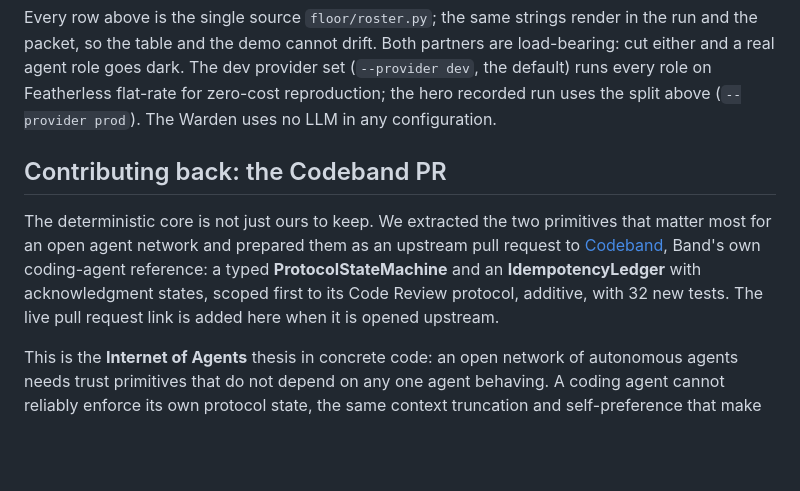
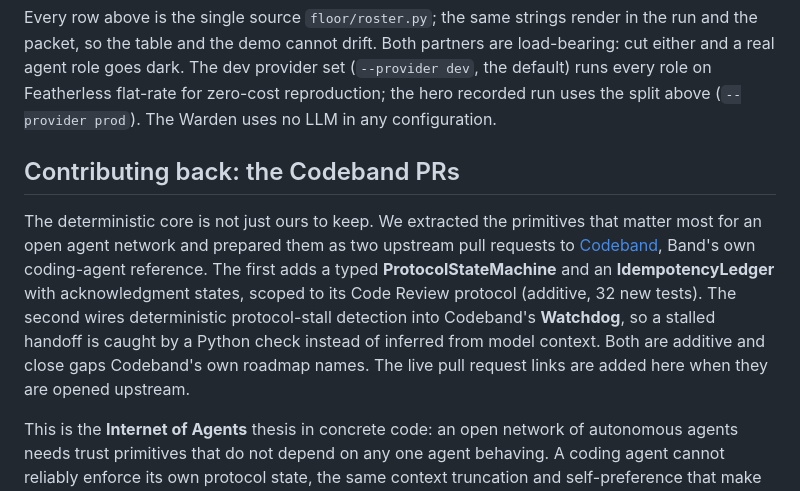
Before and after one commit to Yashash4/Deadline-Room, a Markdown page: README.md, the part around the change. GitHub-like rendering; blank space fills up the shorter version.

Commit message:
Widen the Codeband section to cover both prepared PRs (state machine + Watchdog stall detection)

```diff
--- a/README.md
+++ b/README.md
@@ -228,9 +228,9 @@ The provider split wins both partner stories while respecting each platform's re
 
 Every row above is the single source `floor/roster.py`; the same strings render in the run and the packet, so the table and the demo cannot drift. Both partners are load-bearing: cut either and a real agent role goes dark. The dev provider set (`--provider dev`, the default) runs every role on Featherless flat-rate for zero-cost reproduction; the hero recorded run uses the split above (`--provider prod`). The Warden uses no LLM in any configuration.
 
-## Contributing back: the Codeband PR
+## Contributing back: the Codeband PRs
 
-The deterministic core is not just ours to keep. We extracted the two primitives that matter most for an open agent network and prepared them as an upstream pull request to [Codeband](https://github.com/thenvoi/codeband), Band's own coding-agent reference: a typed **ProtocolStateMachine** and an **IdempotencyLedger** with acknowledgment states, scoped first to its Code Review protocol, additive, with 32 new tests. The live pull request link is added here when it is opened upstream.
+The deterministic core is not just ours to keep. We extracted the primitives that matter most for an open agent network and prepared them as two upstream pull requests to [Codeband](https://github.com/thenvoi/codeband), Band's own coding-agent reference. The first adds a typed **ProtocolStateMachine** and an **IdempotencyLedger** with acknowledgment states, scoped to its Code Review protocol (additive, 32 new tests). The second wires deterministic protocol-stall detection into Codeband's **Watchdog**, so a stalled handoff is caught by a Python check instead of inferred from model context. Both are additive and close gaps Codeband's own roadmap names. The live pull request links are added here when they are opened upstream.
 
 This is the **Internet of Agents** thesis in concrete code: an open network of autonomous agents needs trust primitives that do not depend on any one agent behaving. A coding agent cannot reliably enforce its own protocol state, the same context truncation and self-preference that make same-model review weak also make a model an unreliable bookkeeper of its own progress. Moving protocol state and exactly-once into deterministic Python is the same move Codeband already makes with cross-model review, applied to coordination.
 
```
